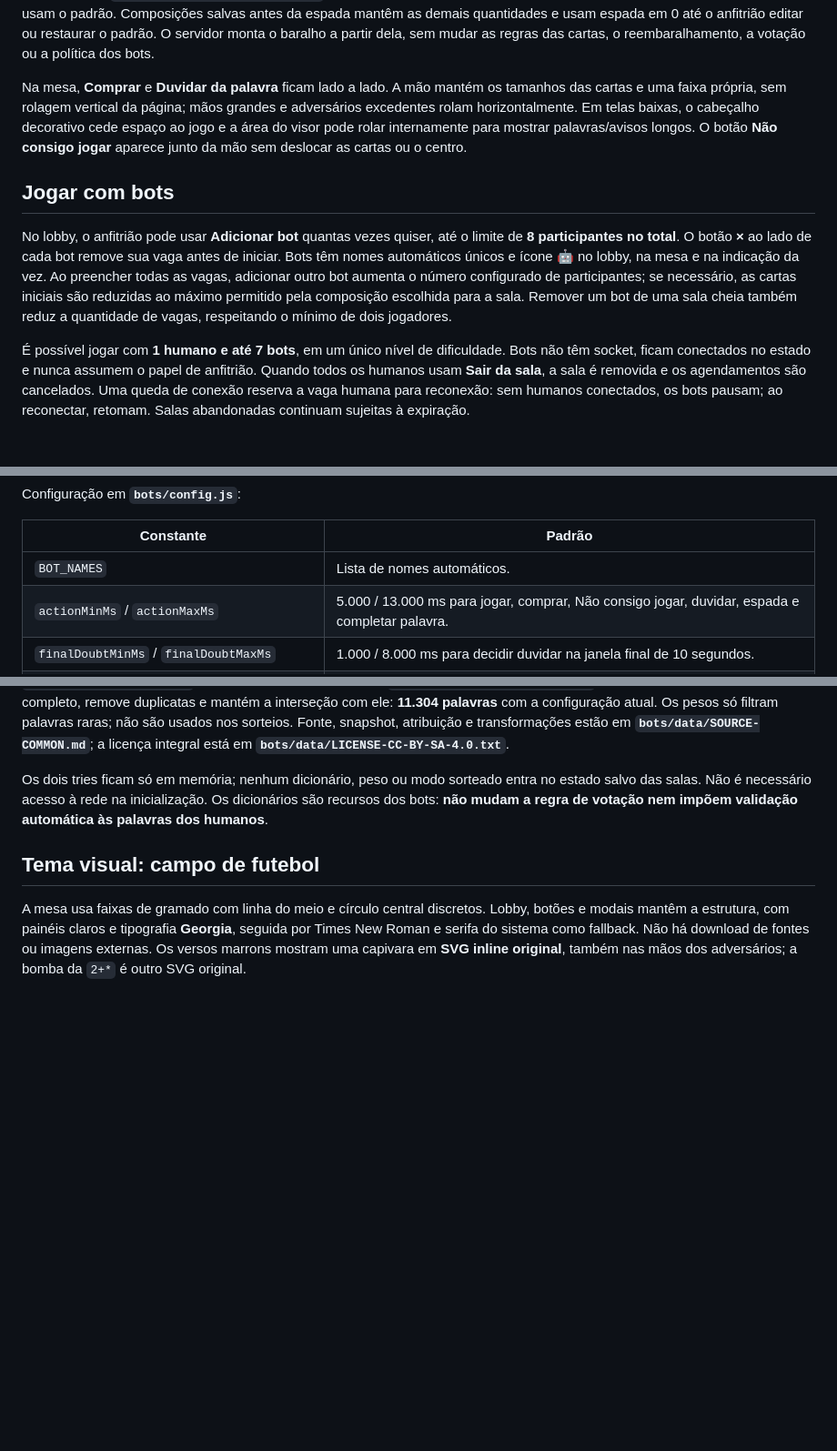
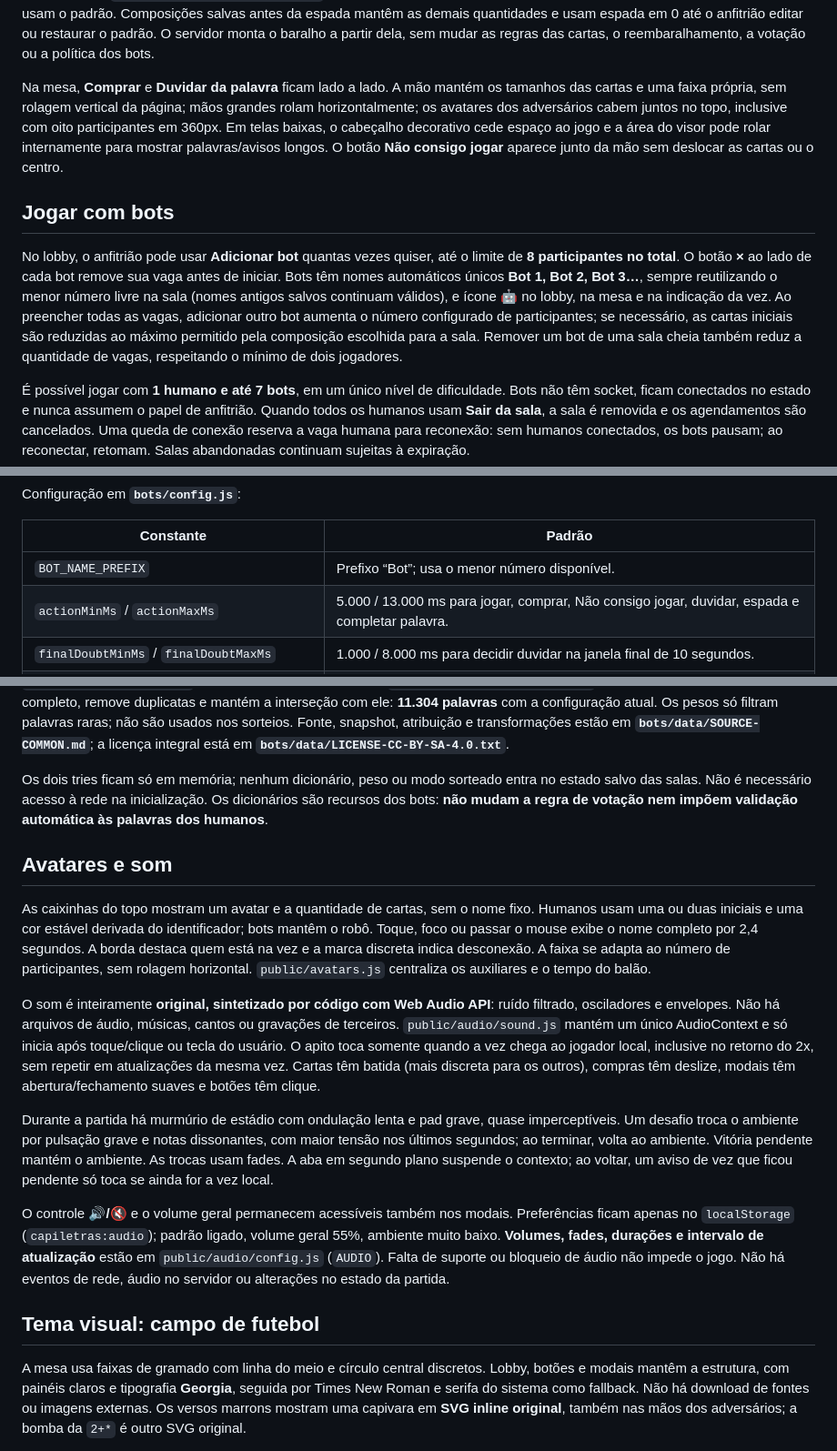
Before and after one commit to felipeferreiramarques90-web/capiletras-v2, a Markdown page: README.md, 3 parts joined by grey strips. Shown at 91% size. Drawn GitHub-style; blank space fills up the shorter version.

Commit message:
Documenta avatares, nomes dos bots e controles de áudio

```diff
--- a/README.md
+++ b/README.md
@@ -51,11 +51,11 @@ A mão inicial padrão é de **7 cartas**, definida em `RULES.defaultHand`. Muda
 
 Padrões e limites ficam em **`game/config.js`**: `CONFIGURABLE_CARD_TYPES`, `DEFAULT_DECK_COMPOSITION` (derivado de `CARD_TYPES`), `DECK_RULES`, `deckSize()` e `maxInitialCards()`. As validações puras ficam em **`game/deck.js`**; a composição JSON fica em **`room.settings.deckComposition`** e é salva pela mesma interface de storage. Salas antigas sem esse campo usam o padrão. Composições salvas antes da espada mantêm as demais quantidades e usam espada em 0 até o anfitrião editar ou restaurar o padrão. O servidor monta o baralho a partir dela, sem mudar as regras das cartas, o reembaralhamento, a votação ou a política dos bots.
 
-Na mesa, **Comprar** e **Duvidar da palavra** ficam lado a lado. A mão mantém os tamanhos das cartas e uma faixa própria, sem rolagem vertical da página; mãos grandes e adversários excedentes rolam horizontalmente. Em telas baixas, o cabeçalho decorativo cede espaço ao jogo e a área do visor pode rolar internamente para mostrar palavras/avisos longos. O botão **Não consigo jogar** aparece junto da mão sem deslocar as cartas ou o centro.
+Na mesa, **Comprar** e **Duvidar da palavra** ficam lado a lado. A mão mantém os tamanhos das cartas e uma faixa própria, sem rolagem vertical da página; mãos grandes rolam horizontalmente; os avatares dos adversários cabem juntos no topo, inclusive com oito participantes em 360px. Em telas baixas, o cabeçalho decorativo cede espaço ao jogo e a área do visor pode rolar internamente para mostrar palavras/avisos longos. O botão **Não consigo jogar** aparece junto da mão sem deslocar as cartas ou o centro.
 
 ## Jogar com bots
 
-No lobby, o anfitrião pode usar **Adicionar bot** quantas vezes quiser, até o limite de **8 participantes no total**. O botão **×** ao lado de cada bot remove sua vaga antes de iniciar. Bots têm nomes automáticos únicos e ícone 🤖 no lobby, na mesa e na indicação da vez. Ao preencher todas as vagas, adicionar outro bot aumenta o número configurado de participantes; se necessário, as cartas iniciais são reduzidas ao máximo permitido pela composição escolhida para a sala. Remover um bot de uma sala cheia também reduz a quantidade de vagas, respeitando o mínimo de dois jogadores.
+No lobby, o anfitrião pode usar **Adicionar bot** quantas vezes quiser, até o limite de **8 participantes no total**. O botão **×** ao lado de cada bot remove sua vaga antes de iniciar. Bots têm nomes automáticos únicos **Bot 1, Bot 2, Bot 3…**, sempre reutilizando o menor número livre na sala (nomes antigos salvos continuam válidos), e ícone 🤖 no lobby, na mesa e na indicação da vez. Ao preencher todas as vagas, adicionar outro bot aumenta o número configurado de participantes; se necessário, as cartas iniciais são reduzidas ao máximo permitido pela composição escolhida para a sala. Remover um bot de uma sala cheia também reduz a quantidade de vagas, respeitando o mínimo de dois jogadores.
 
 É possível jogar com **1 humano e até 7 bots**, em um único nível de dificuldade. Bots não têm socket, ficam conectados no estado e nunca assumem o papel de anfitrião. Quando todos os humanos usam **Sair da sala**, a sala é removida e os agendamentos são cancelados. Uma queda de conexão reserva a vaga humana para reconexão: sem humanos conectados, os bots pausam; ao reconectar, retomam. Salas abandonadas continuam sujeitas à expiração.
 
@@ -69,7 +69,7 @@ Configuração em **`bots/config.js`**:
 
 | Constante | Padrão |
 | --- | --- |
-| `BOT_NAMES` | Lista de nomes automáticos. |
+| `BOT_NAME_PREFIX` | Prefixo “Bot”; usa o menor número disponível. |
 | `actionMinMs` / `actionMaxMs` | 5.000 / 13.000 ms para jogar, comprar, Não consigo jogar, duvidar, espada e completar palavra. |
 | `finalDoubtMinMs` / `finalDoubtMaxMs` | 1.000 / 8.000 ms para decidir duvidar na janela final de 10 segundos. |
 | `deadlineMarginMs` | 250 ms de margem: o agendamento respeita o prazo absoluto restante ao restaurar/retomar desafios. |
@@ -93,6 +93,16 @@ O servidor carrega **`bots/data/pt-BR.txt`** uma vez na inicialização, em um t
 A **lista comum** usa [FrequencyWords, de Hermit Dave](https://github.com/hermitdave/FrequencyWords), português brasileiro do corpus **OpenSubtitles2018 / OPUS**, sob **CC BY-SA 4.0**. A cópia original de 50.000 entradas com contagens fica em `bots/data/pt-BR-frequency.txt`. Na inicialização, `bots/load-dictionary.js` filtra entradas com pelo menos `BOT_RULES.commonMinFrequency` ocorrências, normaliza como o completo, remove duplicatas e mantém a interseção com ele: **11.304 palavras** com a configuração atual. Os pesos só filtram palavras raras; não são usados nos sorteios. Fonte, snapshot, atribuição e transformações estão em **`bots/data/SOURCE-COMMON.md`**; a licença integral está em **`bots/data/LICENSE-CC-BY-SA-4.0.txt`**.
 
 Os dois tries ficam só em memória; nenhum dicionário, peso ou modo sorteado entra no estado salvo das salas. Não é necessário acesso à rede na inicialização. Os dicionários são recursos dos bots: **não mudam a regra de votação nem impõem validação automática às palavras dos humanos**.
+
+## Avatares e som
+
+As caixinhas do topo mostram um avatar e a quantidade de cartas, sem o nome fixo. Humanos usam uma ou duas iniciais e uma cor estável derivada do identificador; bots mantêm o robô. Toque, foco ou passar o mouse exibe o nome completo por 2,4 segundos. A borda destaca quem está na vez e a marca discreta indica desconexão. A faixa se adapta ao número de participantes, sem rolagem horizontal. `public/avatars.js` centraliza os auxiliares e o tempo do balão.
+
+O som é inteiramente **original, sintetizado por código com Web Audio API**: ruído filtrado, osciladores e envelopes. Não há arquivos de áudio, músicas, cantos ou gravações de terceiros. `public/audio/sound.js` mantém um único AudioContext e só inicia após toque/clique ou tecla do usuário. O apito toca somente quando a vez chega ao jogador local, inclusive no retorno do 2x, sem repetir em atualizações da mesma vez. Cartas têm batida (mais discreta para os outros), compras têm deslize, modais têm abertura/fechamento suaves e botões têm clique.
+
+Durante a partida há murmúrio de estádio com ondulação lenta e pad grave, quase imperceptíveis. Um desafio troca o ambiente por pulsação grave e notas dissonantes, com maior tensão nos últimos segundos; ao terminar, volta ao ambiente. Vitória pendente mantém o ambiente. As trocas usam fades. A aba em segundo plano suspende o contexto; ao voltar, um aviso de vez que ficou pendente só toca se ainda for a vez local.
+
+O controle **🔊/🔇** e o volume geral permanecem acessíveis também nos modais. Preferências ficam apenas no `localStorage` (`capiletras:audio`); padrão ligado, volume geral 55%, ambiente muito baixo. **Volumes, fades, durações e intervalo de atualização** estão em `public/audio/config.js` (`AUDIO`). Falta de suporte ou bloqueio de áudio não impede o jogo. Não há eventos de rede, áudio no servidor ou alterações no estado da partida.
 
 ## Tema visual: campo de futebol
 
```
